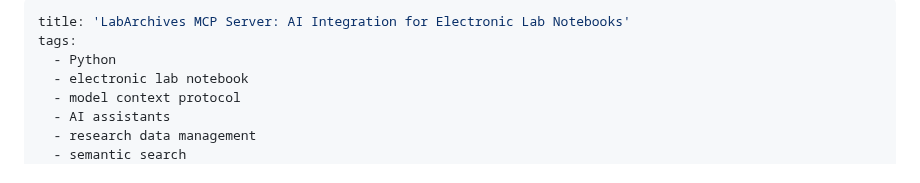
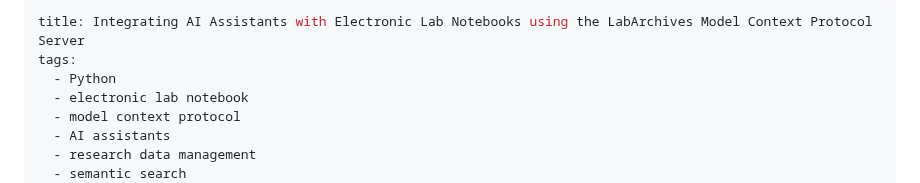
Before and after one commit to SamuelBrudner/lab_archives_mcp, a Markdown page: paper.md, the part around the change. GitHub-like rendering.

Commit message:
docs: update paper title to be more descriptive and remove colon

```diff
--- a/paper.md
+++ b/paper.md
@@ -1,5 +1,5 @@
 ---
-title: 'LabArchives MCP Server: AI Integration for Electronic Lab Notebooks'
+title: Integrating AI Assistants with Electronic Lab Notebooks using the LabArchives Model Context Protocol Server
 tags:
   - Python
   - electronic lab notebook
```
